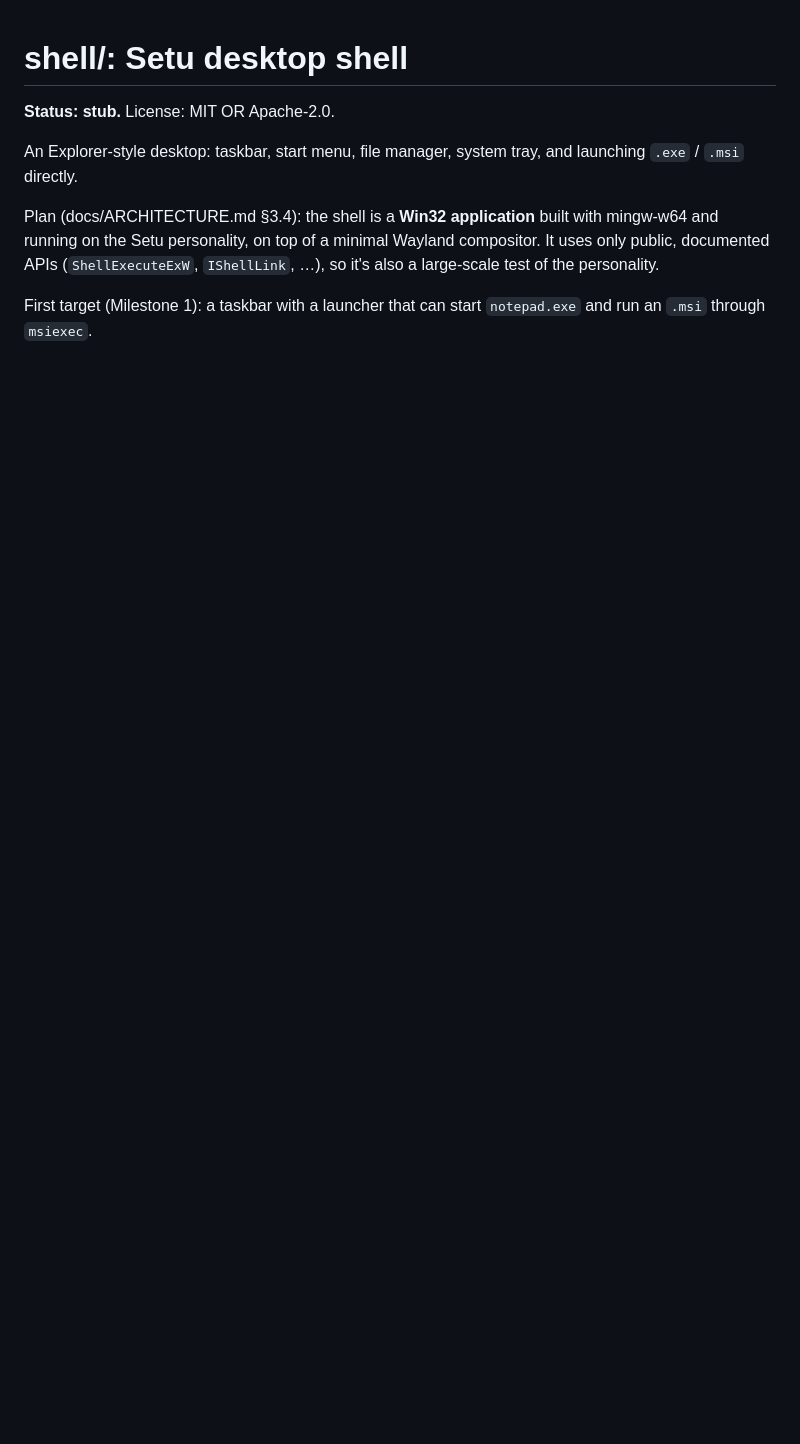
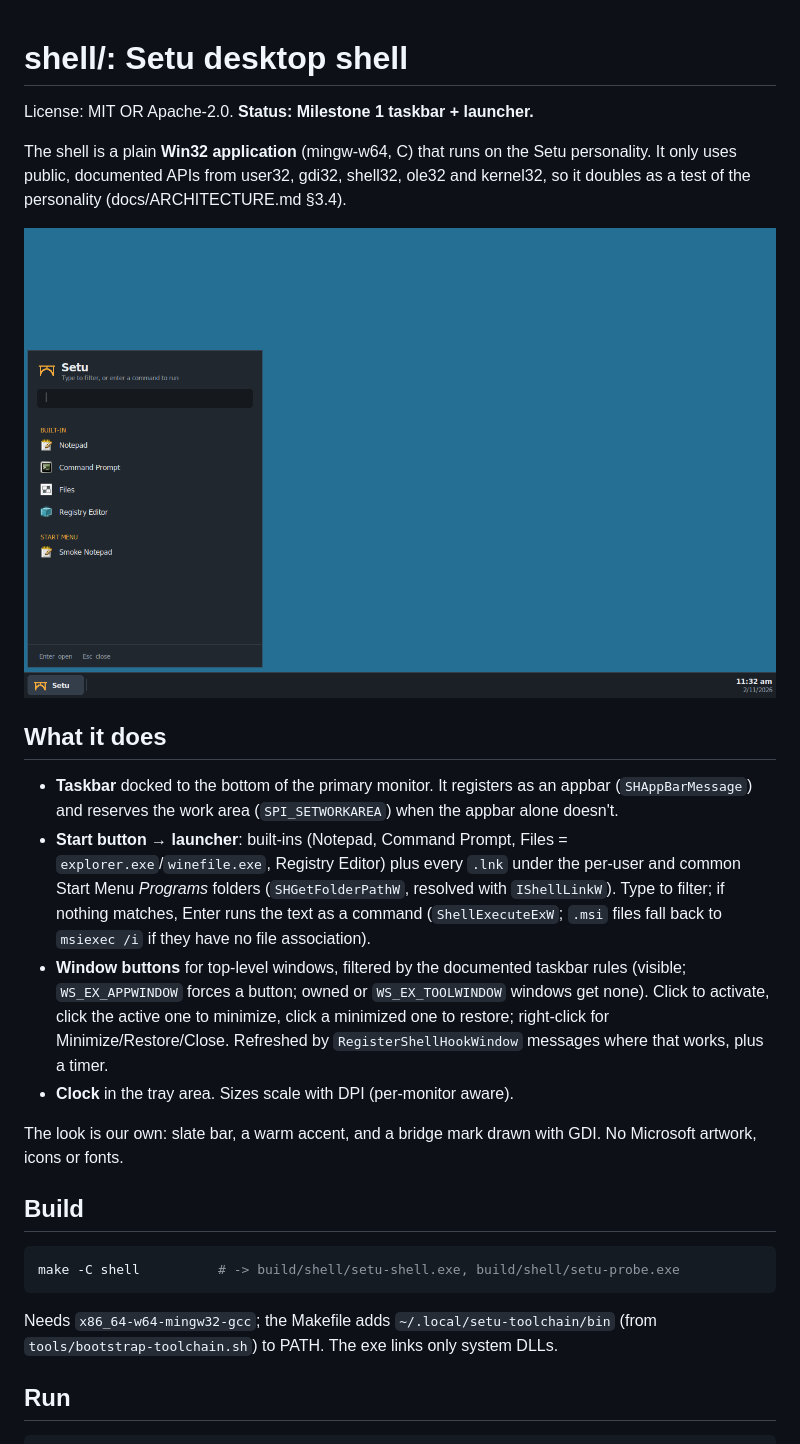
Before and after one commit to ragnar-vallhala/setu, a Markdown page: shell/README.md, the part around one of its changes. Rendered like a GitHub page; pictures changed too: shell/docs/02-launcher.png (added); blank space fills up the shorter version.

````diff
--- a/shell/README.md
+++ b/shell/README.md
@@ -1,14 +1,45 @@
 # shell/: Setu desktop shell
 
-**Status: stub.** License: MIT OR Apache-2.0.
+License: MIT OR Apache-2.0. **Status: Milestone 1 taskbar + launcher.**
 
-An Explorer-style desktop: taskbar, start menu, file manager, system tray,
-and launching `.exe` / `.msi` directly.
+The shell is a plain **Win32 application** (mingw-w64, C) that runs on the
+Setu personality. It only uses public, documented APIs from user32, gdi32,
+shell32, ole32 and kernel32, so it doubles as a test of the personality
+(docs/ARCHITECTURE.md §3.4).
 
-Plan (docs/ARCHITECTURE.md §3.4): the shell is a **Win32 application** built
-with mingw-w64 and running on the Setu personality, on top of a minimal
-Wayland compositor. It uses only public, documented APIs (`ShellExecuteExW`,
-`IShellLink`, …), so it's also a large-scale test of the personality.
+![Launcher](docs/02-launcher.png)
 
-First target (Milestone 1): a taskbar with a launcher that can start
-`notepad.exe` and run an `.msi` through `msiexec`.
+## What it does
+
+- **Taskbar** docked to the bottom of the primary monitor. It registers as an
+  appbar (`SHAppBarMessage`) and reserves the work area
+  (`SPI_SETWORKAREA`) when the appbar alone doesn't.
+- **Start button → launcher**: built-ins (Notepad, Command Prompt, Files =
+  `explorer.exe`/`winefile.exe`, Registry Editor) plus every `.lnk` under the
+  per-user and common Start Menu *Programs* folders (`SHGetFolderPathW`,
+  resolved with `IShellLinkW`). Type to filter; if nothing matches, Enter
+  runs the text as a command (`ShellExecuteExW`; `.msi` files fall back to
+  `msiexec /i` if they have no file association).
+- **Window buttons** for top-level windows, filtered by the documented
+  taskbar rules (visible; `WS_EX_APPWINDOW` forces a button; owned or
+  `WS_EX_TOOLWINDOW` windows get none). Click to activate, click the active
+  one to minimize, click a minimized one to restore; right-click for
+  Minimize/Restore/Close. Refreshed by `RegisterShellHookWindow` messages
+  where that works, plus a timer.
+- **Clock** in the tray area. Sizes scale with DPI (per-monitor aware).
+
+The look is our own: slate bar, a warm accent, and a bridge mark drawn with
+GDI. No Microsoft artwork, icons or fonts.
+
+## Build
+
+```sh
+make -C shell          # -> build/shell/setu-shell.exe, build/shell/setu-probe.exe
+```
+
+Needs `x86_64-w64-mingw32-gcc`; the Makefile adds
+`~/.local/setu-toolchain/bin` (from `tools/bootstrap-toolchain.sh`) to PATH.
+The exe links only system DLLs.
+
+## Run
+
````
Also changed, not shown: other parts of shell/README.md (+65 -0 lines), shell/docs/01-taskbar.png (added), shell/docs/03-notepad.png (added), shell/docs/04-two-apps.png (added), shell/docs/05-minimized.png (added).
